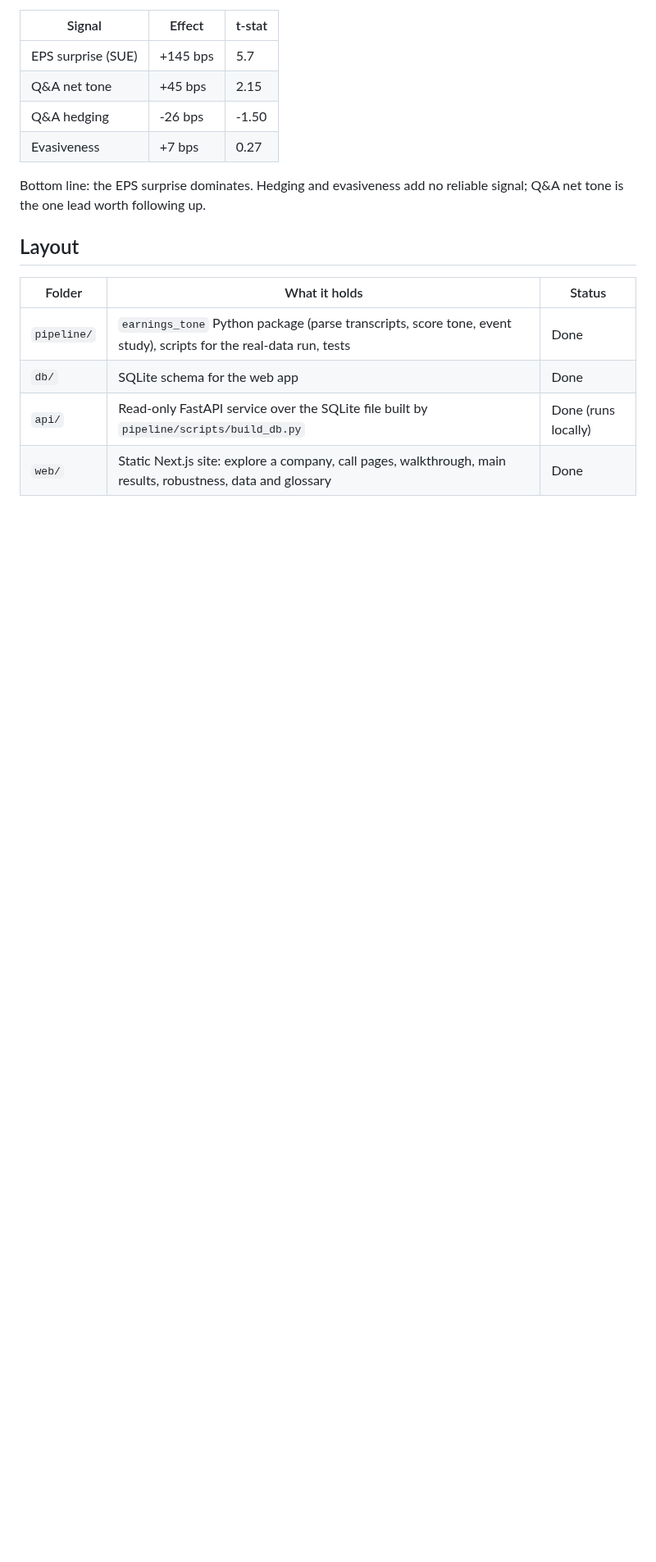
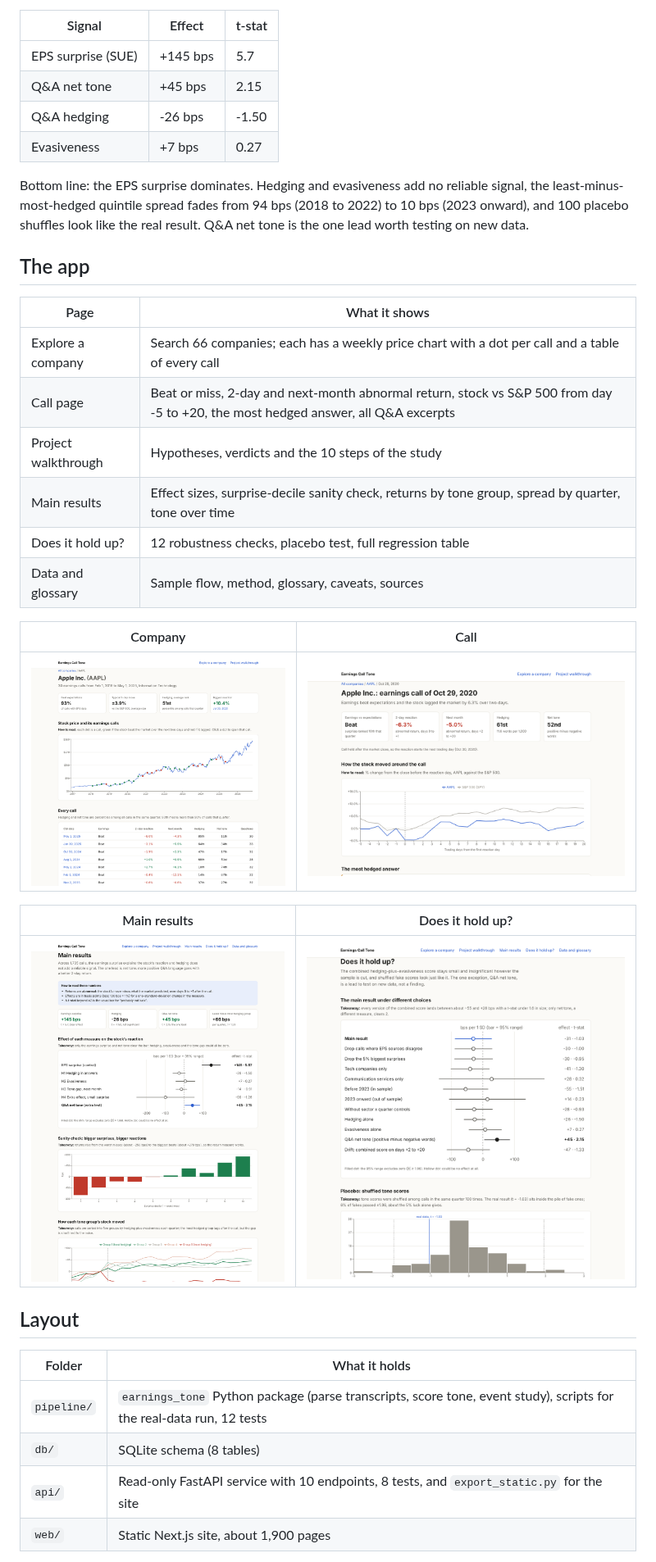
Before and after one commit to leelinson/earnings-tone, a Markdown page: README.md, the part around one of its changes. Shown at 82% size. Drawn GitHub-style; pictures changed too: docs/screenshots/call.png (added), docs/screenshots/company.png (added), docs/screenshots/results.png (added); blank space fills up the shorter version.

Commit message:
Add screenshots and an end-to-end run guide to the README
Co-Authored-By: Claude Opus 5.5 <noreply@anthropic.com>
Claude-Session: https://claude.ai/code/session_01KDmajnHmUZW8vLX2J9yMsn

```diff
--- a/README.md
+++ b/README.md
@@ -15,14 +17,33 @@ This repo holds the research pipeline and a portfolio web app built on top of it
 | Q&A hedging | -26 bps | -1.50 |
 | Evasiveness | +7 bps | 0.27 |
 
-Bottom line: the EPS surprise dominates. Hedging and evasiveness add no reliable signal; Q&A net tone is the one lead worth following up.
+Bottom line: the EPS surprise dominates. Hedging and evasiveness add no reliable signal, the least-minus-most-hedged quintile spread fades from 94 bps (2018 to 2022) to 10 bps (2023 onward), and 100 placebo shuffles look like the real result. Q&A net tone is the one lead worth testing on new data.
+
+## The app
+
+| Page | What it shows |
+| --- | --- |
+| Explore a company | Search 66 companies; each has a weekly price chart with a dot per call and a table of every call |
+| Call page | Beat or miss, 2-day and next-month abnormal return, stock vs S&P 500 from day -5 to +20, the most hedged answer, all Q&A excerpts |
+| Project walkthrough | Hypotheses, verdicts and the 10 steps of the study |
+| Main results | Effect sizes, surprise-decile sanity check, returns by tone group, spread by quarter, tone over time |
+| Does it hold up? | 12 robustness checks, placebo test, full regression table |
+| Data and glossary | Sample flow, method, glossary, caveats, sources |
+
+| Company | Call |
+| --- | --- |
+| ![Company page](docs/screenshots/company.png) | ![Call page](docs/screenshots/call.png) |
+
+| Main results | Does it hold up? |
+| --- | --- |
+| ![Main results](docs/screenshots/results.png) | ![Robustness](docs/screenshots/robustness.png) |
 
 ## Layout
 
-| Folder | What it holds | Status |
-| --- | --- | --- |
-| `pipeline/` | `earnings_tone` Python package (parse transcripts, score tone, event study), scripts for the real-data run, tests | Done |
-| `db/` | SQLite schema for the web app | Done |
-| `api/` | Read-only FastAPI service over the SQLite file built by `pipeline/scripts/build_db.py` | Done (runs locally) |
-| `web/` | Static Next.js site: explore a company, call pages, walkthrough, main results, robustness, data and glossary | Done |
+| Folder | What it holds |
+| --- | --- |
+| `pipeline/` | `earnings_tone` Python package (parse transcripts, score tone, event study), scripts for the real-data run, 12 tests |
+| `db/` | SQLite schema (8 tables) |
+| `api/` | Read-only FastAPI service with 10 endpoints, 8 tests, and `export_static.py` for the site |
+| `web/` | Static Next.js site, about 1,900 pages |
 
```
Also changed, not shown: other parts of README.md (+25 -12 lines), docs/screenshots/home.png (added).
